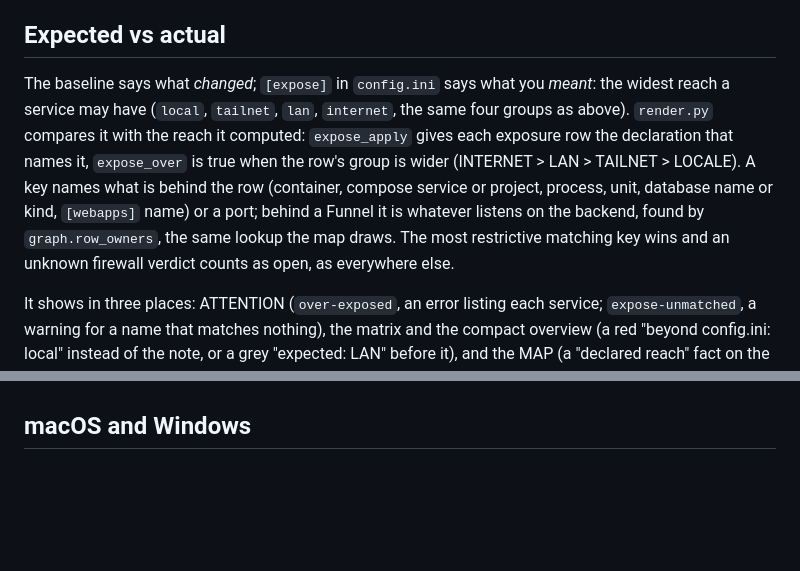
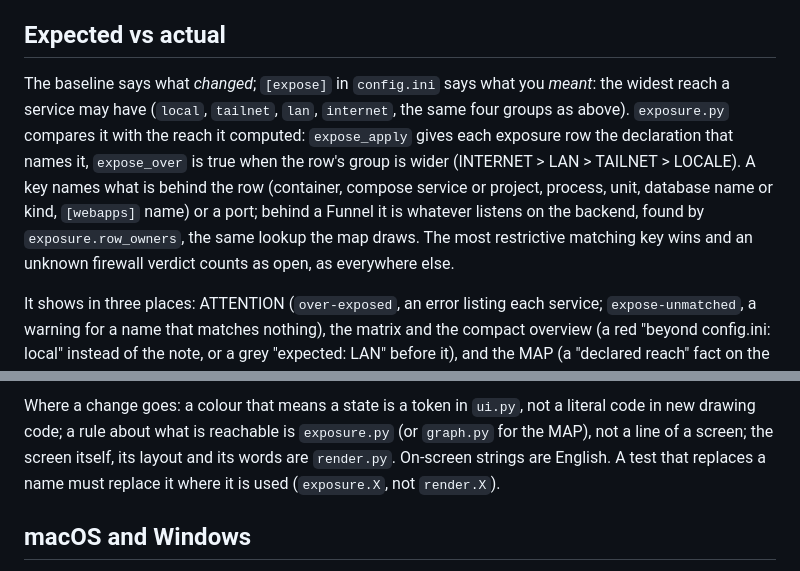
Before and after one commit to give-jd/nuc-console-oss, a Markdown page: docs/DESIGN.md, 2 parts joined by grey strips. Rendered like a GitHub page; blank space fills up the shorter version.

```diff
--- a/docs/DESIGN.md
+++ b/docs/DESIGN.md
@@ -44,7 +44,7 @@ tailscaled installs a ts-input rule accepting tailscale0 traffic before ufw, so
 
 ## Expected vs actual
 
-The baseline says what *changed*; `[expose]` in `config.ini` says what you *meant*: the widest reach a service may have (`local`, `tailnet`, `lan`, `internet`, the same four groups as above). `render.py` compares it with the reach it computed: `expose_apply` gives each exposure row the declaration that names it, `expose_over` is true when the row's group is wider (INTERNET > LAN > TAILNET > LOCALE). A key names what is behind the row (container, compose service or project, process, unit, database name or kind, `[webapps]` name) or a port; behind a Funnel it is whatever listens on the backend, found by `graph.row_owners`, the same lookup the map draws. The most restrictive matching key wins and an unknown firewall verdict counts as open, as everywhere else.
+The baseline says what *changed*; `[expose]` in `config.ini` says what you *meant*: the widest reach a service may have (`local`, `tailnet`, `lan`, `internet`, the same four groups as above). `exposure.py` compares it with the reach it computed: `expose_apply` gives each exposure row the declaration that names it, `expose_over` is true when the row's group is wider (INTERNET > LAN > TAILNET > LOCALE). A key names what is behind the row (container, compose service or project, process, unit, database name or kind, `[webapps]` name) or a port; behind a Funnel it is whatever listens on the backend, found by `exposure.row_owners`, the same lookup the map draws. The most restrictive matching key wins and an unknown firewall verdict counts as open, as everywhere else.
 
 It shows in three places: ATTENTION (`over-exposed`, an error listing each service; `expose-unmatched`, a warning for a name that matches nothing), the matrix and the compact overview (a red "beyond config.ini: local" instead of the note, or a grey "expected: LAN" before it), and the MAP (a "declared reach" fact on the port node, an error finding when it is exceeded). It only adds alarms: `db-open-lan` and `docker-bypass` stay as they were, declared or not.
 
@@ -134,3 +163,7 @@ Full description, what is collected per OS and every rule: [docs/HEALTH.md](HEAL
+Where a change goes: a colour that means a state is a token in `ui.py`, not a literal code in new drawing code; a rule about what is
+reachable is `exposure.py` (or `graph.py` for the MAP), not a line of a screen; the screen itself, its layout and its words are
+`render.py`. On-screen strings are English. A test that replaces a name must replace it where it is used (`exposure.X`, not `render.X`).
+
 ## macOS and Windows
 
 There the firewall decides per **program**, so the collector (root / SYSTEM, the only one that sees the program behind every
```
Also changed, not shown: other parts of docs/DESIGN.md (+29 -0 lines), CONTRIBUTING.md (+4 -2 lines).
